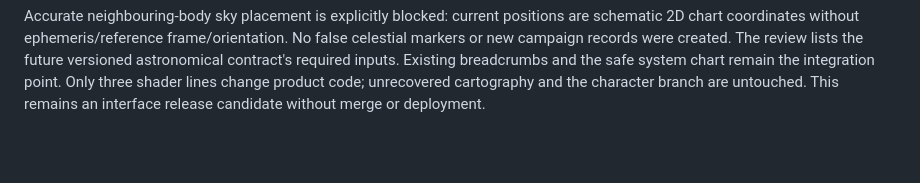
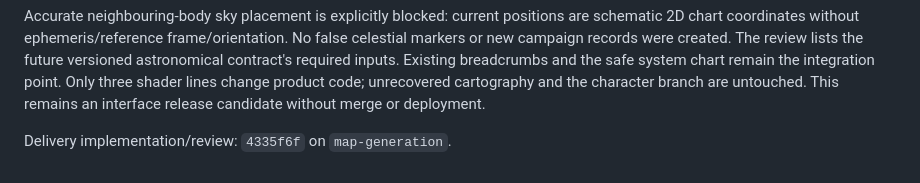
Before and after one commit to syouyoshino/HAMMER-WORLD, a Markdown page: docs/branches/map-generation.md, the part around the change. Rendered like a GitHub page; blank space fills up the shorter version.

Commit message:
Record globe lighting delivery reference

```diff
--- a/docs/branches/map-generation.md
+++ b/docs/branches/map-generation.md
@@ -743,3 +743,5 @@ the future versioned astronomical contract's required inputs. Existing breadcrum
 and the safe system chart remain the integration point. Only three shader lines
 change product code; unrecovered cartography and the character branch are untouched.
 This remains an interface release candidate without merge or deployment.
+
+Delivery implementation/review: `4335f6f` on `map-generation`.
```
Also changed, not shown: docs/checkpoint.md (+2 -0 lines), docs/reviews/globe-lighting-and-celestial-data.md (+2 -0 lines).
